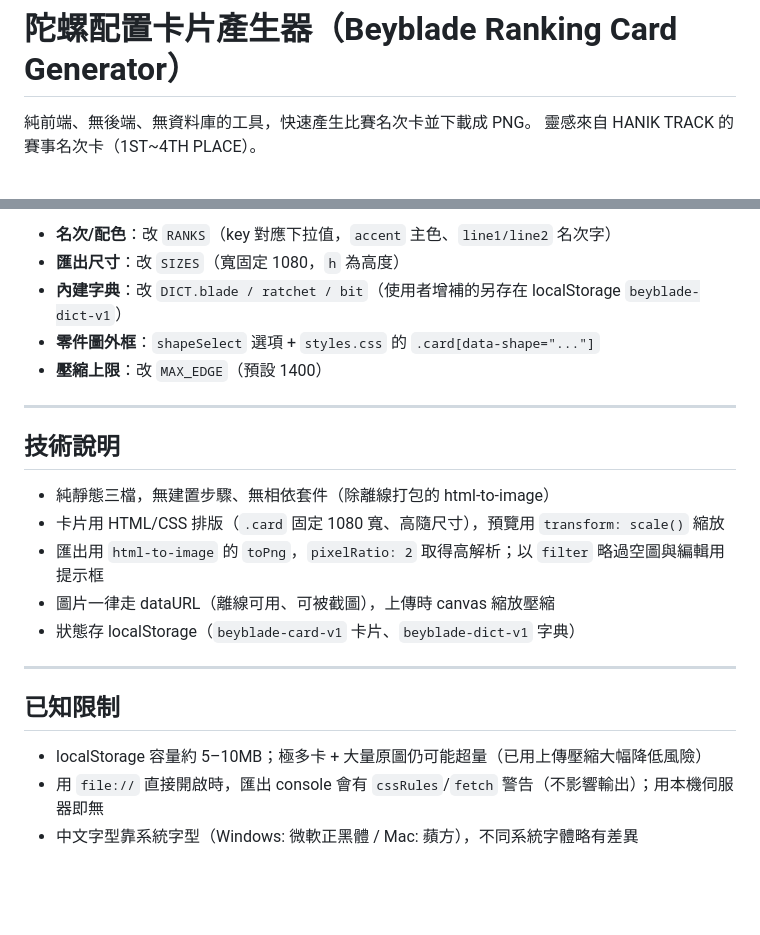
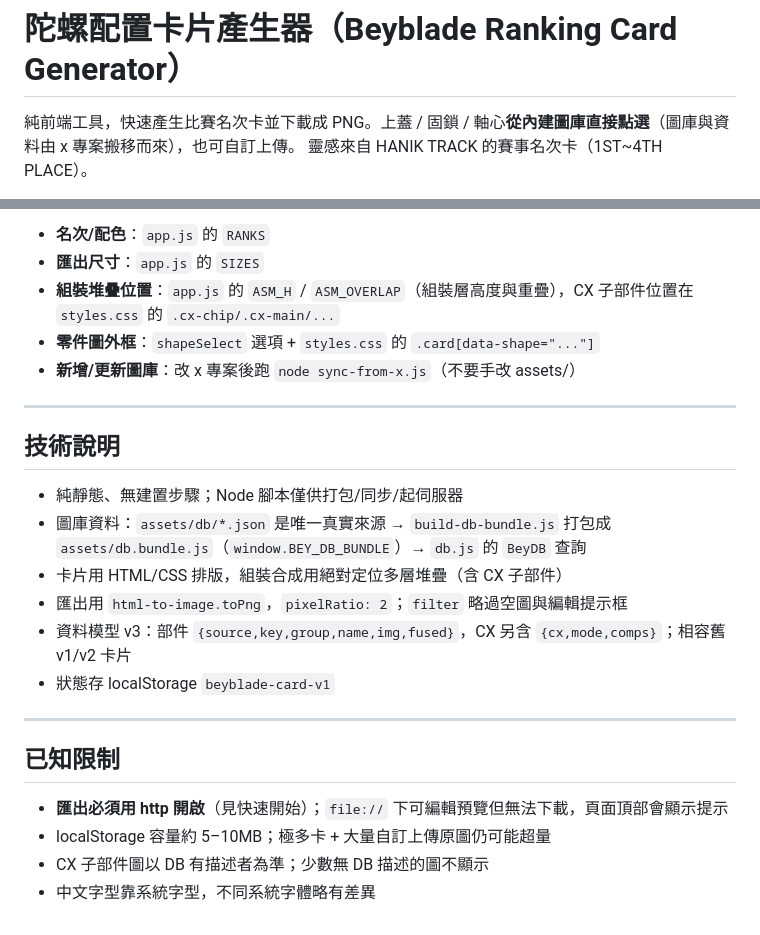
Before and after one commit to Hi-Alan-Liu/beyblade-champion, a Markdown page: README.md, 2 parts joined by grey strips. Drawn GitHub-style; blank space fills up the shorter version.

```diff
--- a/README.md
+++ b/README.md
@@ -1,4 +1,4 @@
 # 陀螺配置卡片產生器（Beyblade Ranking Card Generator）
 
-純前端、無後端、無資料庫的工具，快速產生比賽名次卡並下載成 PNG。
+純前端工具，快速產生比賽名次卡並下載成 PNG。上蓋 / 固鎖 / 軸心**從內建圖庫直接點選**（圖庫與資料由 x 專案搬移而來），也可自訂上傳。
 靈感來自 HANIK TRACK 的賽事名次卡（1ST~4TH PLACE）。
@@ -64,24 +90,26 @@ beyblade-champion/
 
-- **名次/配色**：改 `RANKS`（key 對應下拉值，`accent` 主色、`line1/line2` 名次字）
-- **匯出尺寸**：改 `SIZES`（寬固定 1080，`h` 為高度）
-- **內建字典**：改 `DICT.blade / ratchet / bit`（使用者增補的另存在 localStorage `beyblade-dict-v1`）
+- **名次/配色**：`app.js` 的 `RANKS`
+- **匯出尺寸**：`app.js` 的 `SIZES`
+- **組裝堆疊位置**：`app.js` 的 `ASM_H` / `ASM_OVERLAP`（組裝層高度與重疊），CX 子部件位置在 `styles.css` 的 `.cx-chip/.cx-main/...`
 - **零件圖外框**：`shapeSelect` 選項 + `styles.css` 的 `.card[data-shape="..."]`
-- **壓縮上限**：改 `MAX_EDGE`（預設 1400）
+- **新增/更新圖庫**：改 x 專案後跑 `node sync-from-x.js`（不要手改 assets/）
 
 ---
 
 ## 技術說明
 
-- 純靜態三檔，無建置步驟、無相依套件（除離線打包的 html-to-image）
-- 卡片用 HTML/CSS 排版（`.card` 固定 1080 寬、高隨尺寸），預覽用 `transform: scale()` 縮放
-- 匯出用 `html-to-image` 的 `toPng`，`pixelRatio: 2` 取得高解析；以 `filter` 略過空圖與編輯用提示框
-- 圖片一律走 dataURL（離線可用、可被截圖），上傳時 canvas 縮放壓縮
-- 狀態存 localStorage（`beyblade-card-v1` 卡片、`beyblade-dict-v1` 字典）
+- 純靜態、無建置步驟；Node 腳本僅供打包/同步/起伺服器
+- 圖庫資料：`assets/db/*.json` 是唯一真實來源 → `build-db-bundle.js` 打包成 `assets/db.bundle.js`（`window.BEY_DB_BUNDLE`）→ `db.js` 的 `BeyDB` 查詢
+- 卡片用 HTML/CSS 排版，組裝合成用絕對定位多層堆疊（含 CX 子部件）
+- 匯出用 `html-to-image.toPng`，`pixelRatio: 2`；`filter` 略過空圖與編輯提示框
+- 資料模型 v3：部件 `{source,key,group,name,img,fused}`，CX 另含 `{cx,mode,comps}`；相容舊 v1/v2 卡片
+- 狀態存 localStorage `beyblade-card-v1`
 
 ---
 
 ## 已知限制
 
-- localStorage 容量約 5–10MB；極多卡 + 大量原圖仍可能超量（已用上傳壓縮大幅降低風險）
-- 用 `file://` 直接開啟時，匯出 console 會有 `cssRules`/`fetch` 警告（不影響輸出）；用本機伺服器即無
-- 中文字型靠系統字型（Windows: 微軟正黑體 / Mac: 蘋方），不同系統字體略有差異
+- **匯出必須用 http 開啟**（見快速開始）；`file://` 下可編輯預覽但無法下載，頁面頂部會顯示提示
+- localStorage 容量約 5–10MB；極多卡 + 大量自訂上傳原圖仍可能超量
+- CX 子部件圖以 DB 有描述者為準；少數無 DB 描述的圖不顯示
+- 中文字型靠系統字型，不同系統字體略有差異
```
Also changed, not shown: other parts of README.md (+56 -30 lines), 團隊協作日誌.md (+49 -0 lines).
